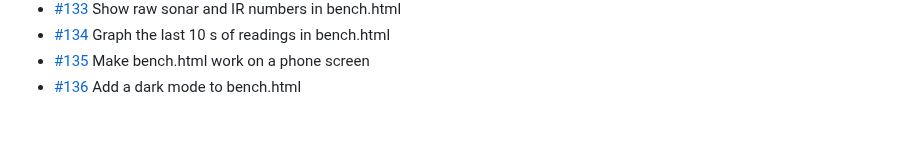
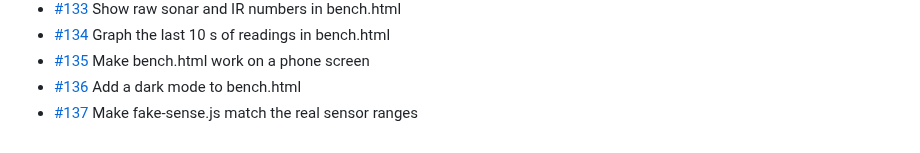
Before and after one commit to BillyChamberlain/IrFlock, a Markdown page: docs/issues/README.md, the part around the change. Rendered like a GitHub page.

Commit message:
Plan #137: Make fake-sense.js match the real sensor ranges
Refs #137

Co-Authored-By: Claude Opus 5.5 <noreply@anthropic.com>

```diff
--- a/docs/issues/README.md
+++ b/docs/issues/README.md
@@ -36,3 +36,4 @@ One file per issue #101–#200: what it is, when it's done, and where to start.
 - [#134](134-graph-the-last-10-s-of-readings-in-bench-html.md) Graph the last 10 s of readings in bench.html
 - [#135](135-make-bench-html-work-on-a-phone-screen.md) Make bench.html work on a phone screen
 - [#136](136-add-a-dark-mode-to-bench-html.md) Add a dark mode to bench.html
+- [#137](137-make-fake-sense-js-match-the-real-sensor-ranges.md) Make fake-sense.js match the real sensor ranges
```
Also changed, not shown: docs/issues/137-make-fake-sense-js-match-the-real-sensor-ranges.md (added, +15 -0 lines).
